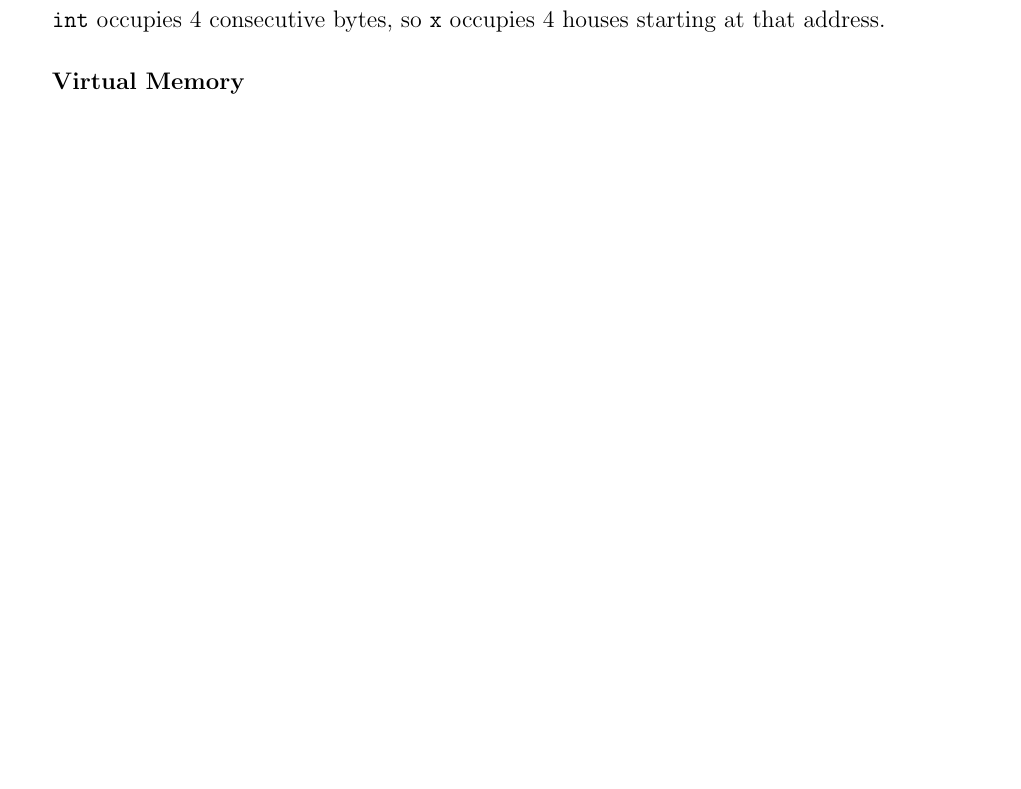
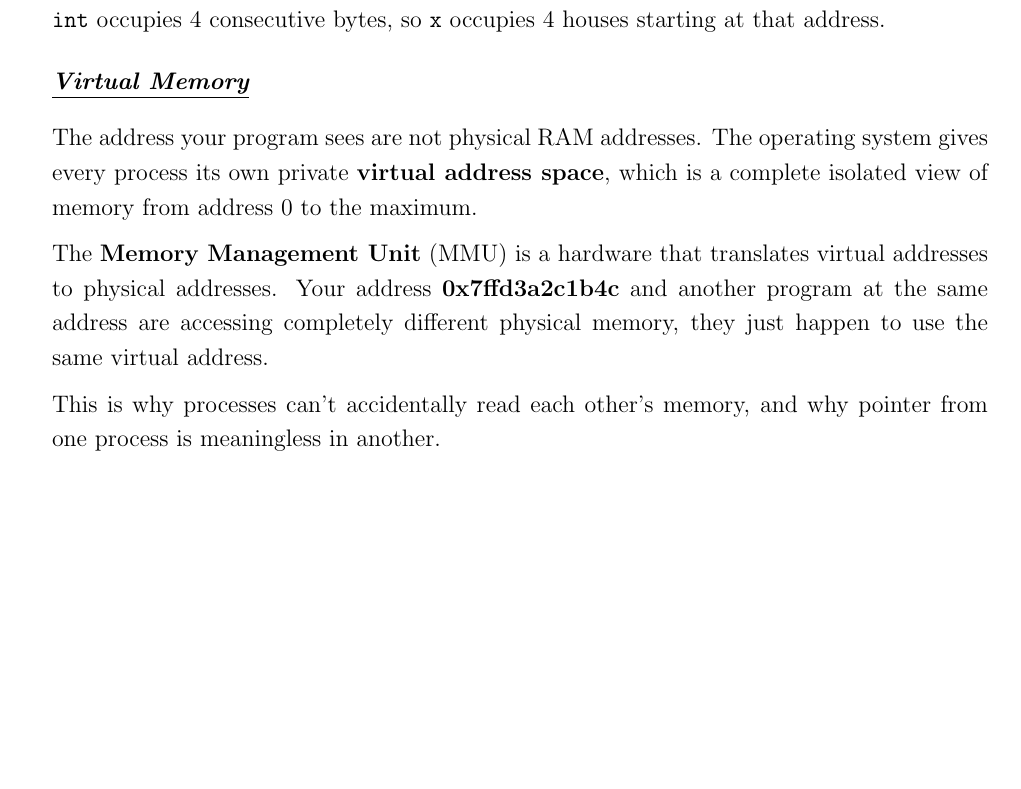
Before and after one commit to kenttonino/TechnicalPapers, a LaTeX document (latex/C-Understanding-Memory/paper.tex, which reads latex/C-Understanding-Memory/02-memory.tex): part of page 3 of 3, cut so that both start at the same text, the shorter picture padded with empty space. Compiled offline with pdfLaTeX.

Commit message:
feat: virtual address

```diff
--- a/latex/C-Understanding-Memory/02-memory.tex
+++ b/latex/C-Understanding-Memory/02-memory.tex
@@ -40,13 +40,23 @@ The \texttt{\&} operator gives you the address (house number) of a variable. On
 % -------------- %
 \vspace{0.5cm}
 
-\noindent\textbf{\large{Virtual Memory}}
+\noindent\textbf{\large{\textit{\underline{Virtual Memory}}}}
 
 \vspace{0.5cm}
 
 \begin{onehalfspace}
 \noindent\large\begin{minipage}{\textwidth}
 
+  The address your program sees are not physical RAM addresses. The operating system gives every process its own private \textbf{virtual address space}, which is a complete isolated view of memory from address 0 to the maximum.
+
+  \vspace{0.2cm}
+
+  The \textbf{Memory Management Unit} (MMU) is a hardware that translates virtual addresses to physical addresses. Your address \textbf{0x7ffd3a2c1b4c} and another program at the same address are accessing completely different physical memory, they just happen to use the same virtual address.
+
+  \vspace{0.2cm}
+
+  This is why processes can't accidentally read each other's memory, and why pointer from one process is meaningless in another.
+
 
 \end{minipage}
 \end{onehalfspace}
```
Also changed, not shown: latex/C-Understanding-Memory/01-preface.tex (+2 -2 lines), latex/C-Understanding-Memory/paper.pdf, 1 other file. Lines whose indentation alone changed are shown as unchanged.
